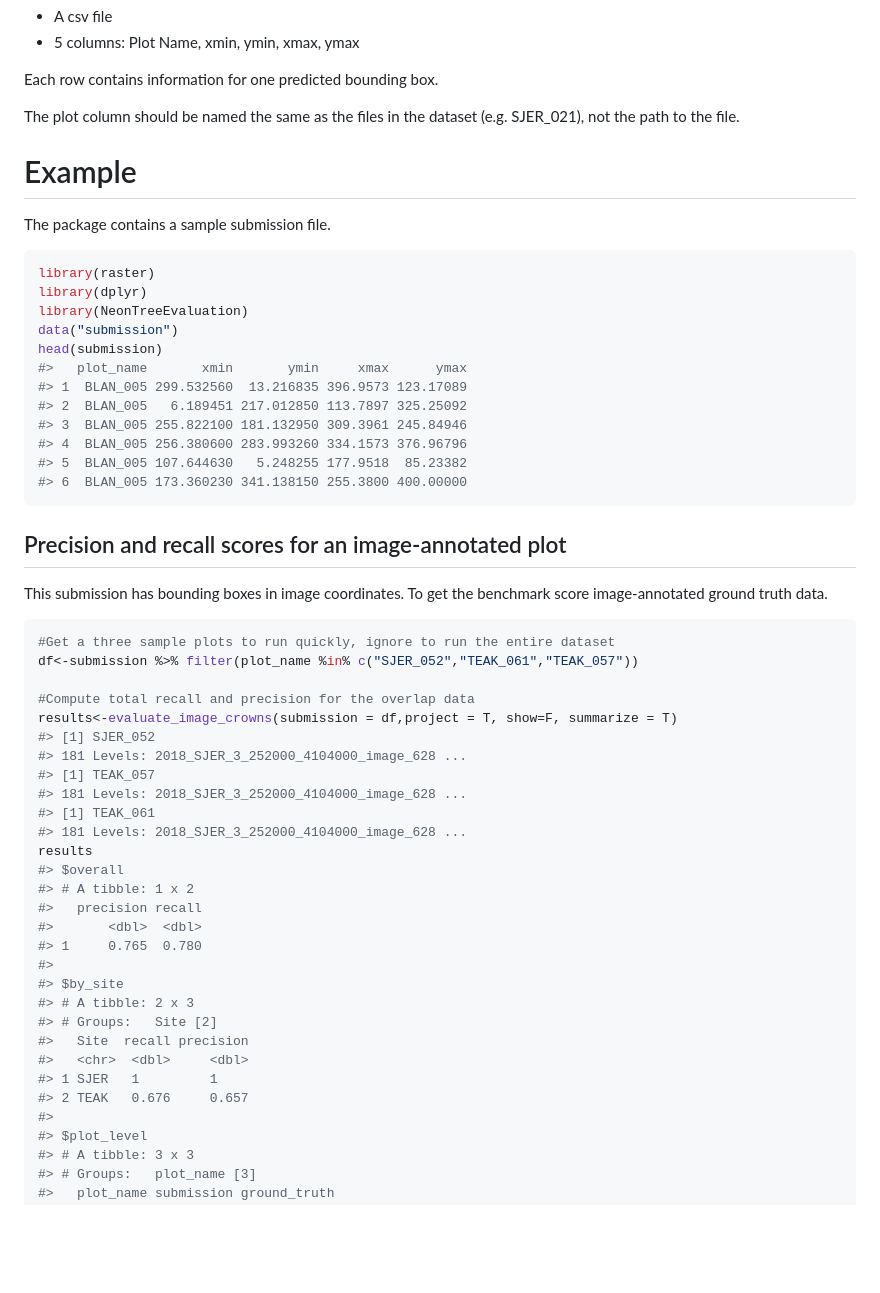
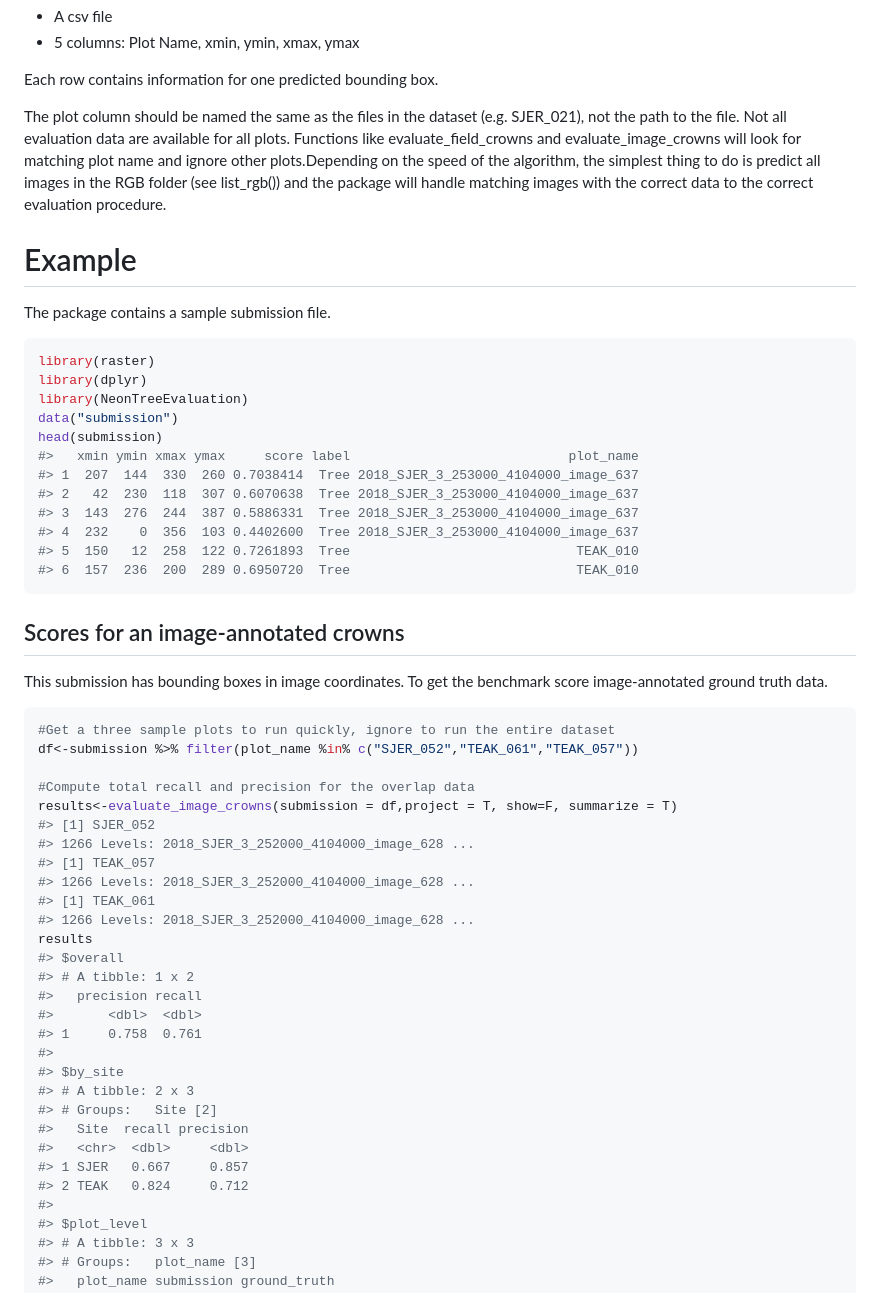
Before and after one commit to weecology/NeonTreeEvaluation_package, a Markdown page: README.md, the part around the change printed below. GitHub-like rendering; blank space fills up the shorter version.

````diff
--- a/README.md
+++ b/README.md
@@ -73,7 +73,13 @@ The format of the submission is as follows
 Each row contains information for one predicted bounding box.
 
 The plot column should be named the same as the files in the dataset
-(e.g. SJER\_021), not the path to the file.
+(e.g. SJER\_021), not the path to the file. Not all evaluation data are
+available for all plots. Functions like evaluate\_field\_crowns and
+evaluate\_image\_crowns will look for matching plot name and ignore
+other plots.Depending on the speed of the algorithm, the simplest thing
+to do is predict all images in the RGB folder (see list\_rgb()) and the
+package will handle matching images with the correct data to the correct
+evaluation procedure.
 
 Example
 =======
@@ -86,17 +92,17 @@ library(dplyr)
 library(NeonTreeEvaluation)
 data("submission")
 head(submission)
-#>   plot_name       xmin       ymin     xmax      ymax
-#> 1  BLAN_005 299.532560  13.216835 396.9573 123.17089
-#> 2  BLAN_005   6.189451 217.012850 113.7897 325.25092
-#> 3  BLAN_005 255.822100 181.132950 309.3961 245.84946
-#> 4  BLAN_005 256.380600 283.993260 334.1573 376.96796
-#> 5  BLAN_005 107.644630   5.248255 177.9518  85.23382
-#> 6  BLAN_005 173.360230 341.138150 255.3800 400.00000
+#>   xmin ymin xmax ymax     score label                            plot_name
+#> 1  207  144  330  260 0.7038414  Tree 2018_SJER_3_253000_4104000_image_637
+#> 2   42  230  118  307 0.6070638  Tree 2018_SJER_3_253000_4104000_image_637
+#> 3  143  276  244  387 0.5886331  Tree 2018_SJER_3_253000_4104000_image_637
+#> 4  232    0  356  103 0.4402600  Tree 2018_SJER_3_253000_4104000_image_637
+#> 5  150   12  258  122 0.7261893  Tree                             TEAK_010
+#> 6  157  236  200  289 0.6950720  Tree                             TEAK_010
 ```
 
-Precision and recall scores for an image-annotated plot
--------------------------------------------------------
+Scores for an image-annotated crowns
+------------------------------------
 
 This submission has bounding boxes in image coordinates. To get the
 benchmark score image-annotated ground truth data.
@@ -108,25 +114,25 @@ df<-submission %>% filter(plot_name %in% c("SJER_052","TEAK_061","TEAK_057"))
 #Compute total recall and precision for the overlap data
 results<-evaluate_image_crowns(submission = df,project = T, show=F, summarize = T)
 #> [1] SJER_052
-#> 181 Levels: 2018_SJER_3_252000_4104000_image_628 ...
+#> 1266 Levels: 2018_SJER_3_252000_4104000_image_628 ...
 #> [1] TEAK_057
-#> 181 Levels: 2018_SJER_3_252000_4104000_image_628 ...
+#> 1266 Levels: 2018_SJER_3_252000_4104000_image_628 ...
 #> [1] TEAK_061
-#> 181 Levels: 2018_SJER_3_252000_4104000_image_628 ...
+#> 1266 Levels: 2018_SJER_3_252000_4104000_image_628 ...
 results
 #> $overall
 #> # A tibble: 1 x 2
 #>   precision recall
 #>       <dbl>  <dbl>
-#> 1     0.765  0.780
+#> 1     0.758  0.761
 #>
 #> $by_site
 #> # A tibble: 2 x 3
 #> # Groups:   Site [2]
 #>   Site  recall precision
 #>   <chr>  <dbl>     <dbl>
-#> 1 SJER   1         1
-#> 2 TEAK   0.676     0.657
+#> 1 SJER   0.667     0.857
+#> 2 TEAK   0.824     0.712
 #>
 #> $plot_level
 #> # A tibble: 3 x 3
````
Also changed, not shown: other parts of README.md (+65 -5 lines), www/README-unnamed-chunk-7-1.png, www/README-unnamed-chunk-8-1.png, 13 other files.
